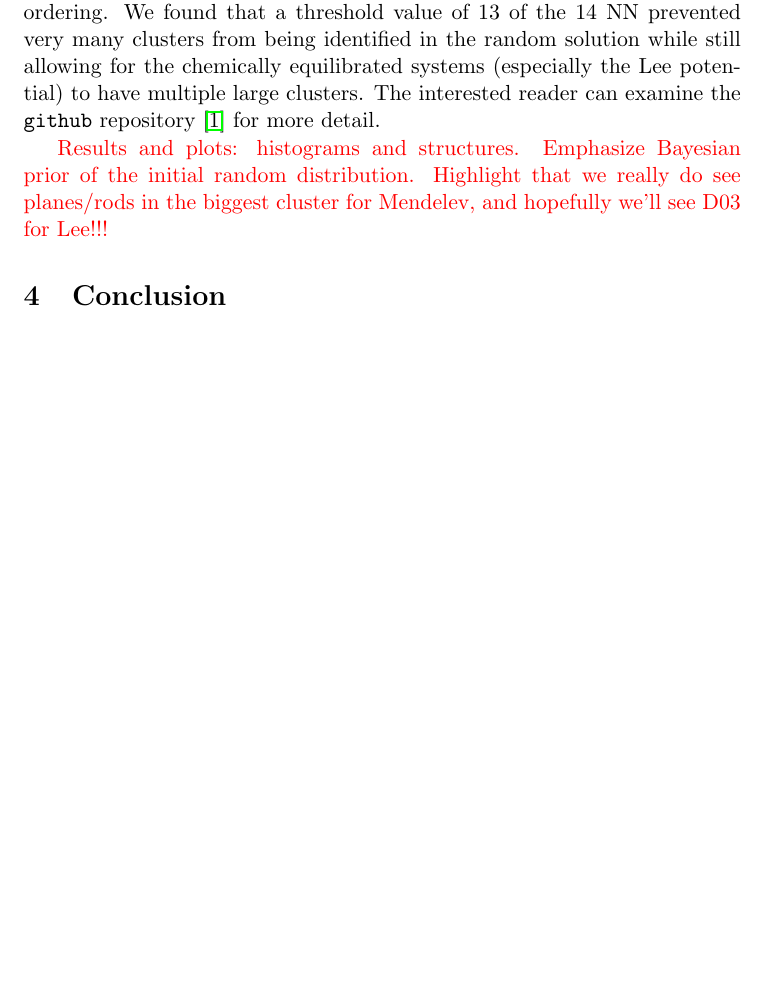
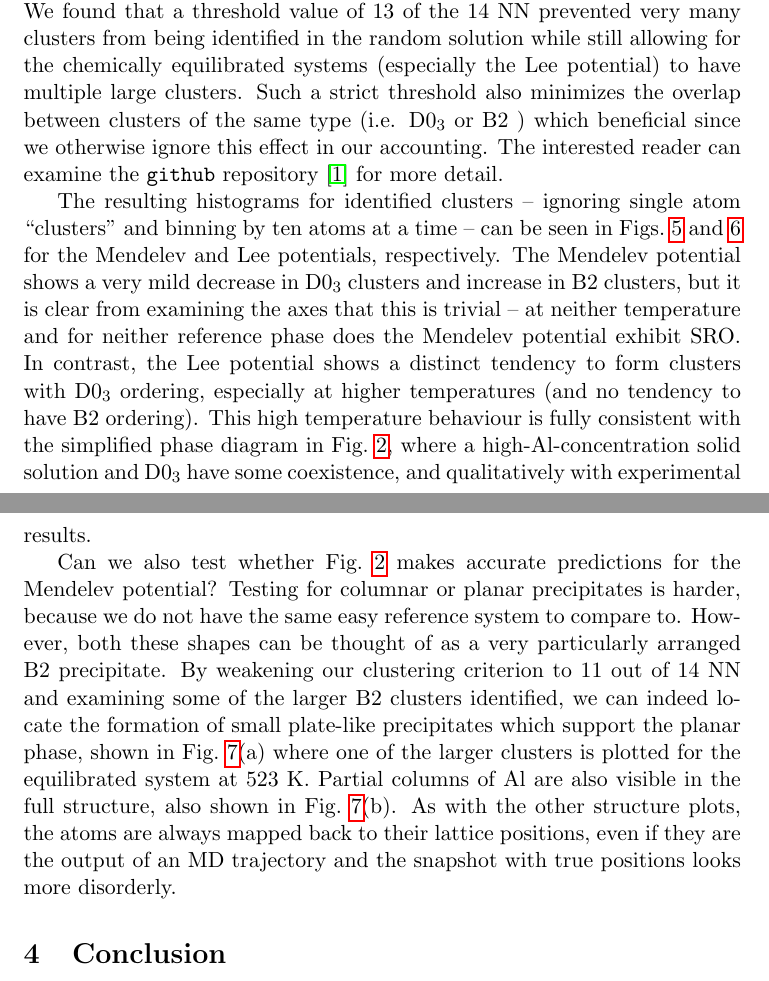
Before and after one commit to liamhuber/FeAl_solution, a LaTeX document (writeup/supplementary/supplementary.tex, which reads writeup/supplementary/sections/results.tex): part of page 5 of 8 before the commit and two parts of pages 5 and 6 of 11 after it, the two joined at a grey line, cut so that both start at the same text, the shorter picture padded with empty space. Compiled offline with pdfLaTeX.

Commit message:
Finish results

```diff
--- a/writeup/supplementary/sections/results.tex
+++ b/writeup/supplementary/sections/results.tex
@@ -68,6 +68,10 @@ if we very strictly insist that each atom in a cluster be surrounded by \emph{ex
 however, at the opposite extreme, if we are too relaxed in our condition and allow atoms with only a few neighbours matching the reference to count towards a cluster, then the entire system is consumed with one erroneous ``cluster''.
 To overcome this we must make reference to the same clustering algorithm applied to the truly random solid solution used as input to the MCMD simulations, and consider the \emph{changes} in the cluster distribution after the sample has been allowed to equilibrate its chemical ordering.
 We found that a threshold value of 13 of the 14 NN prevented very many clusters from being identified in the random solution while still allowing for the chemically equilibrated systems (especially the Lee potential) to have multiple large clusters.
+Such a strict threshold also minimizes the overlap between clusters of the same type (i.e. \DOTHREE or \BTWO) which beneficial since we otherwise ignore this effect in our accounting.
 The interested reader can examine the \code{github} repository~\cite{feal} for more detail.
 
-\todo{Results and plots: histograms and structures. Emphasize Bayesian prior of the initial random distribution. Highlight that we really do see planes/rods in the biggest cluster for Mendelev, and hopefully we'll see D03 for Lee!!!}
+The resulting histograms for identified clusters -- ignoring single atom ``clusters'' and binning by ten atoms at a time -- can be seen in Figs.~\ref{fig:mendelev_hist} and \ref{fig:lee_hist} for the Mendelev and Lee potentials, respectively.
+The Mendelev potential shows a very mild decrease in \DOTHREE clusters and increase in \BTWO clusters, but it is clear from examining the axes that this is trivial -- at neither temperature and for neither reference phase does the Mendelev potential exhibit SRO.
+In contrast, the Lee potential shows a distinct tendency to form clusters with \DOTHREE ordering, especially at higher temperatures (and no tendency to have \BTWO ordering).
+This high temperature behaviour is fully consistent with the simplified phase diagram in Fig.~\ref{fig:expanded_0K_phases}, where a high-Al-concentration solid solution and \DOTHREE have some coexistence, and qualitatively with experimental results.
@@ -73,0 +83,2 @@ The interested reader can examine the \code{github} repository~\cite{feal} for m
+    \label{fig:mendelev_hist}
+\end{figure}
@@ -73,0 +90,9 @@ The interested reader can examine the \code{github} repository~\cite{feal} for m
+    \label{fig:lee_hist}
+\end{figure}
+
+Can we also test whether Fig.~\ref{fig:expanded_0K_phases} makes accurate predictions for the Mendelev potential?
+Testing for columnar or planar precipitates is harder, because we do not have the same easy reference system to compare to.
+However, both these shapes can be thought of as a very particularly arranged \BTWO precipitate.
+By weakening our clustering criterion to 11 out of 14 NN and examining some of the larger \BTWO clusters identified, we can indeed locate the formation of small plate-like precipitates which support the planar phase, shown in Fig.~\ref{fig:mendelev_structure}(a) where one of the larger clusters is plotted for the equilibrated system at 523~K.
+Partial columns of Al are also visible in the full structure, also shown in Fig.~\ref{fig:mendelev_structure}(b).
+As with the other structure plots, the atoms are always mapped back to their lattice positions, even if they are the output of an MD trajectory and the snapshot with true positions looks more disorderly.
@@ -73,0 +104,2 @@ The interested reader can examine the \code{github} repository~\cite{feal} for m
+    \label{fig:mendelev_structure}
+\end{figure}
```
Also changed, not shown: writeup/supplementary/sections/results.tex (19 more changed lines).
